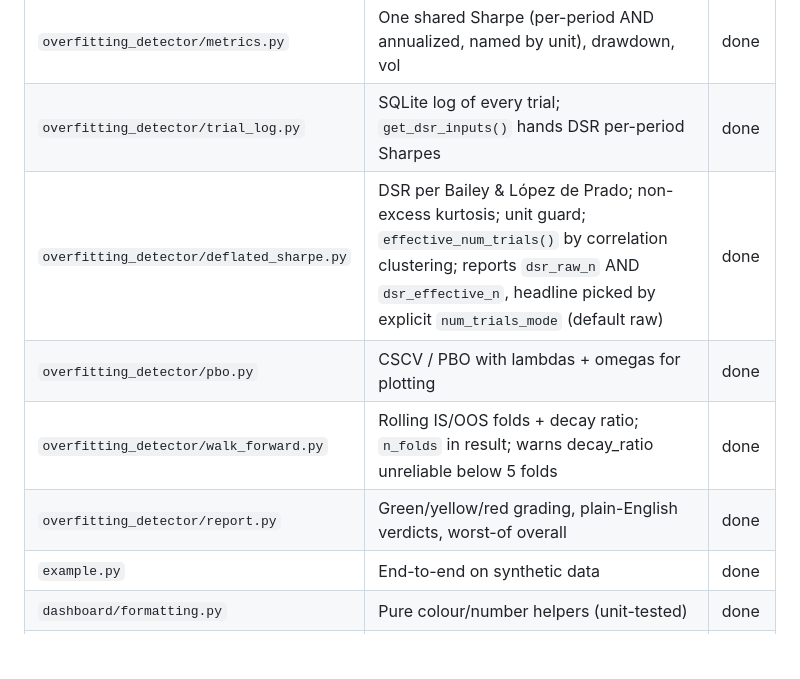
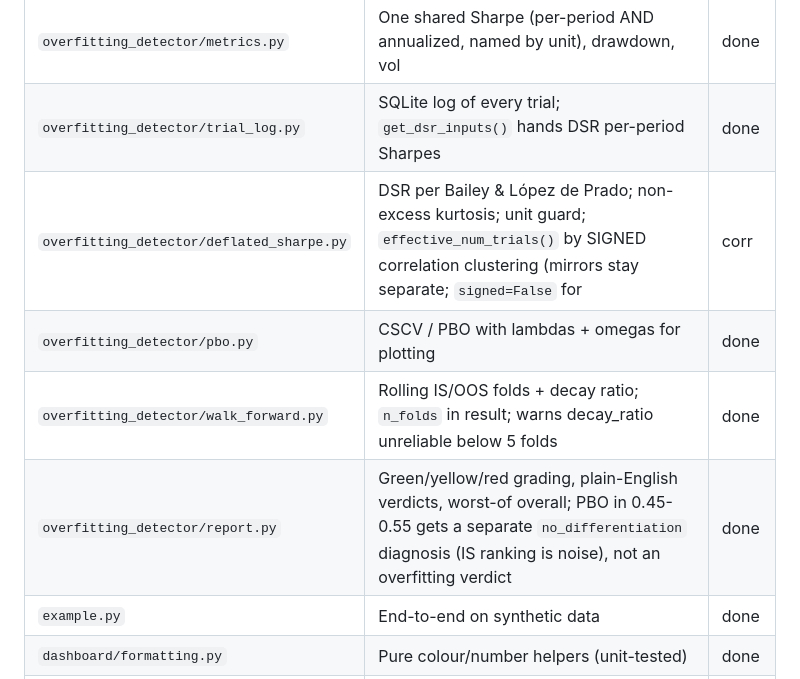
Before and after one commit to haiderhkhan/Backtest-Overfitting-Detector, a Markdown page: STATUS.md, the part around one of its changes. Drawn GitHub-style; blank space fills up the shorter version.

```diff
--- a/STATUS.md
+++ b/STATUS.md
@@ -10,10 +10,10 @@ on that date.
 |---|---|---|
 | `overfitting_detector/metrics.py` | One shared Sharpe (per-period AND annualized, named by unit), drawdown, vol | done |
 | `overfitting_detector/trial_log.py` | SQLite log of every trial; `get_dsr_inputs()` hands DSR per-period Sharpes | done |
-| `overfitting_detector/deflated_sharpe.py` | DSR per Bailey & López de Prado; non-excess kurtosis; unit guard; `effective_num_trials()` by correlation clustering; reports `dsr_raw_n` AND `dsr_effective_n`, headline picked by explicit `num_trials_mode` (default raw) | done |
+| `overfitting_detector/deflated_sharpe.py` | DSR per Bailey & López de Prado; non-excess kurtosis; unit guard; `effective_num_trials()` by SIGNED correlation clustering (mirrors stay separate; `signed=False` for |corr|); reports `dsr_raw_n` AND `dsr_effective_n`, headline picked by explicit `num_trials_mode` (default raw) | done |
 | `overfitting_detector/pbo.py` | CSCV / PBO with lambdas + omegas for plotting | done |
 | `overfitting_detector/walk_forward.py` | Rolling IS/OOS folds + decay ratio; `n_folds` in result; warns decay_ratio unreliable below 5 folds | done |
-| `overfitting_detector/report.py` | Green/yellow/red grading, plain-English verdicts, worst-of overall | done |
+| `overfitting_detector/report.py` | Green/yellow/red grading, plain-English verdicts, worst-of overall; PBO in 0.45-0.55 gets a separate `no_differentiation` diagnosis (IS ranking is noise), not an overfitting verdict | done |
 | `example.py` | End-to-end on synthetic data | done |
 | `dashboard/formatting.py` | Pure colour/number helpers (unit-tested) | done |
 | `dashboard/health_panel.py` | Streamlit panel, presentation only, zero stats | done |
```
Also changed, not shown: other parts of STATUS.md (+53 -35 lines), memory.md (+13 -0 lines), phases.md (+10 -0 lines).
